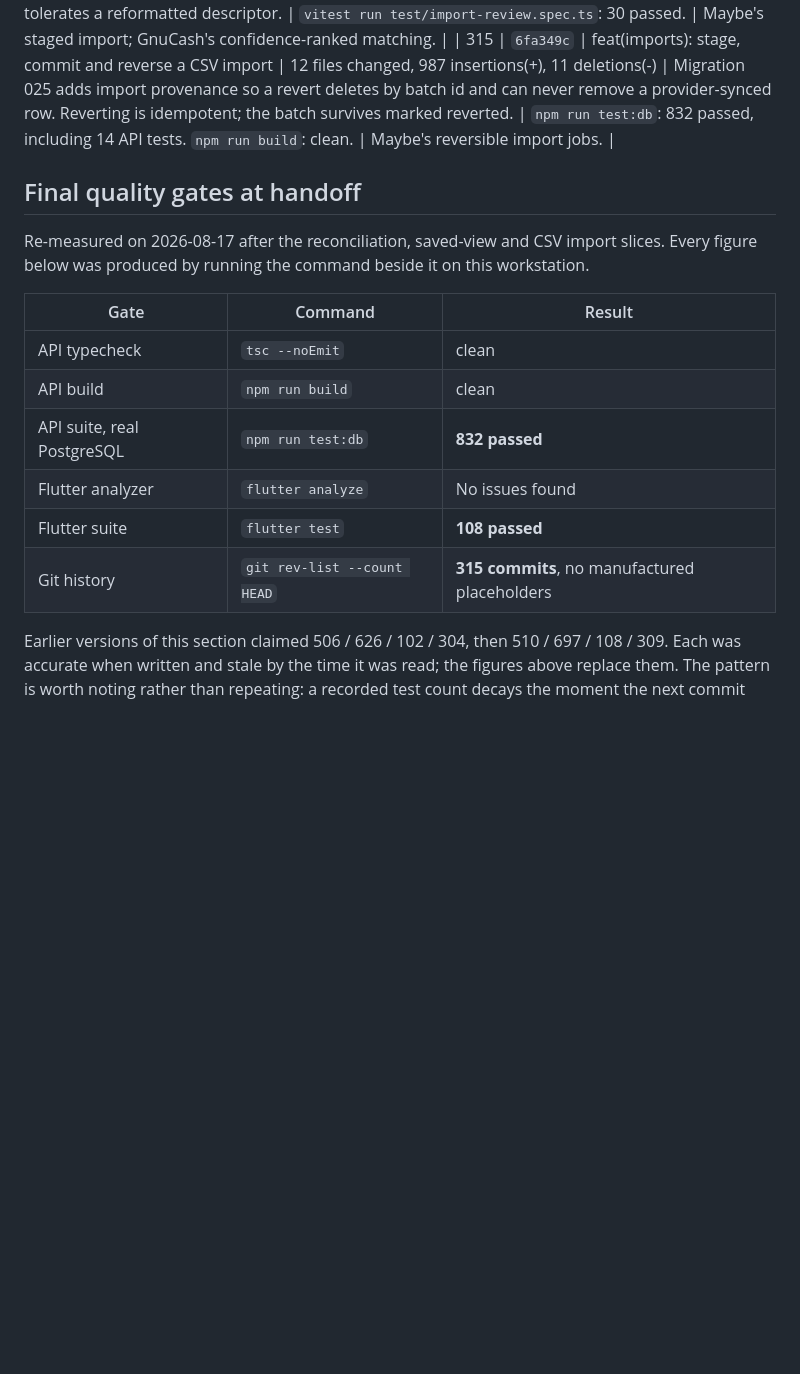
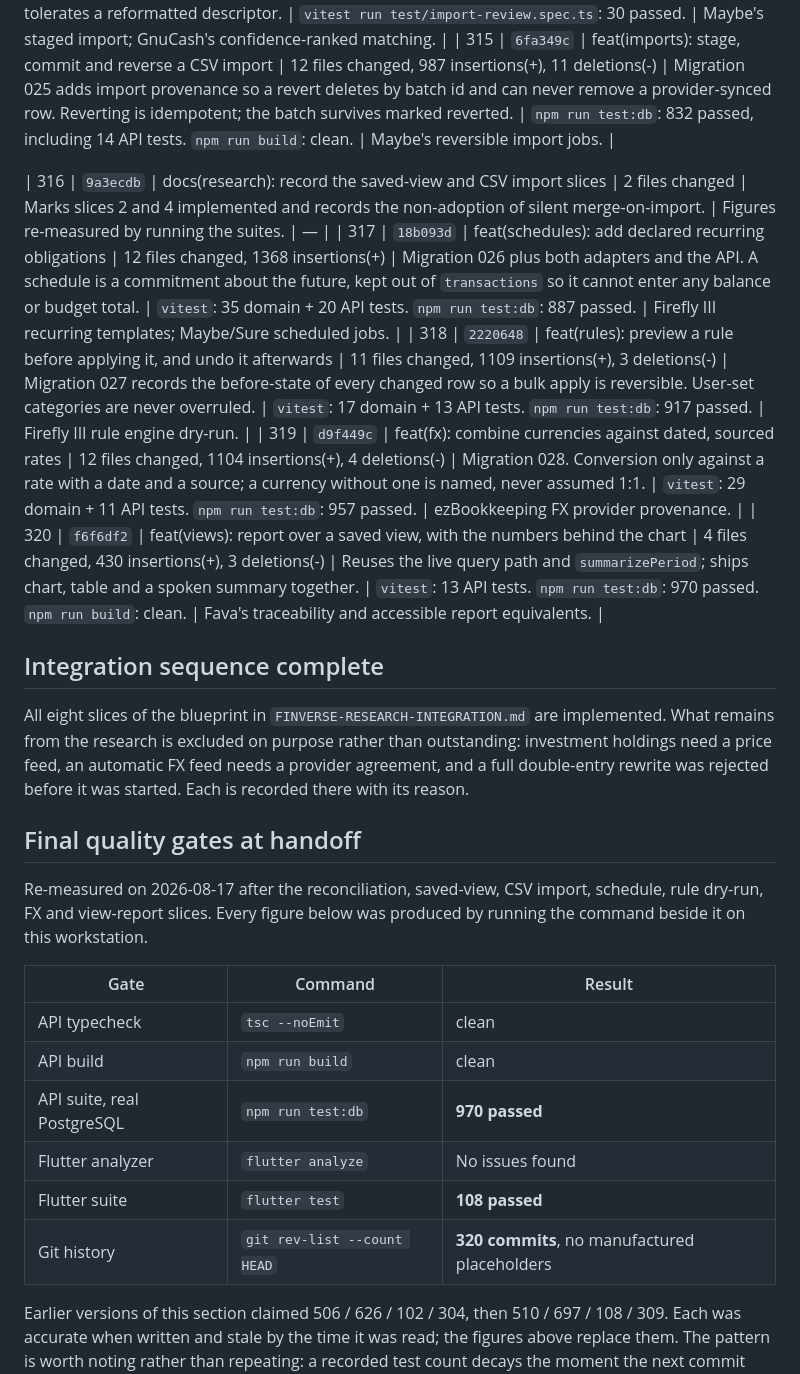
Before and after one commit to Shine0078/starter, a Markdown page: COMMIT-IMPLEMENTATION-LOG.md, the part around the change. GitHub-like rendering; blank space fills up the shorter version.

```diff
--- a/COMMIT-IMPLEMENTATION-LOG.md
+++ b/COMMIT-IMPLEMENTATION-LOG.md
@@ -354,20 +354,34 @@ a missing one: it reports coverage that does not exist.
 | 314 | `e236942` | feat(imports): classify every row before anything enters the ledger | 2 files changed, 536 insertions(+) | Each row becomes import, duplicate or invalid with a reason; nothing is silently discarded. Duplicate scoring tolerates a reformatted descriptor. | `vitest run test/import-review.spec.ts`: 30 passed. | Maybe's staged import; GnuCash's confidence-ranked matching. |
 | 315 | `6fa349c` | feat(imports): stage, commit and reverse a CSV import | 12 files changed, 987 insertions(+), 11 deletions(-) | Migration 025 adds import provenance so a revert deletes by batch id and can never remove a provider-synced row. Reverting is idempotent; the batch survives marked reverted. | `npm run test:db`: 832 passed, including 14 API tests. `npm run build`: clean. | Maybe's reversible import jobs. |
 
+| 316 | `9a3ecdb`  | docs(research): record the saved-view and CSV import slices | 2 files changed | Marks slices 2 and 4 implemented and records the non-adoption of silent merge-on-import. | Figures re-measured by running the suites. | — |
+| 317 | `18b093d` | feat(schedules): add declared recurring obligations | 12 files changed, 1368 insertions(+) | Migration 026 plus both adapters and the API. A schedule is a commitment about the future, kept out of `transactions` so it cannot enter any balance or budget total. | `vitest`: 35 domain + 20 API tests. `npm run test:db`: 887 passed. | Firefly III recurring templates; Maybe/Sure scheduled jobs. |
+| 318 | `2220648` | feat(rules): preview a rule before applying it, and undo it afterwards | 11 files changed, 1109 insertions(+), 3 deletions(-) | Migration 027 records the before-state of every changed row so a bulk apply is reversible. User-set categories are never overruled. | `vitest`: 17 domain + 13 API tests. `npm run test:db`: 917 passed. | Firefly III rule engine dry-run. |
+| 319 | `d9f449c` | feat(fx): combine currencies against dated, sourced rates | 12 files changed, 1104 insertions(+), 4 deletions(-) | Migration 028. Conversion only against a rate with a date and a source; a currency without one is named, never assumed 1:1. | `vitest`: 29 domain + 11 API tests. `npm run test:db`: 957 passed. | ezBookkeeping FX provider provenance. |
+| 320 | `f6f6df2` | feat(views): report over a saved view, with the numbers behind the chart | 4 files changed, 430 insertions(+), 3 deletions(-) | Reuses the live query path and `summarizePeriod`; ships chart, table and a spoken summary together. | `vitest`: 13 API tests. `npm run test:db`: 970 passed. `npm run build`: clean. | Fava's traceability and accessible report equivalents. |
+
+## Integration sequence complete
+
+All eight slices of the blueprint in `FINVERSE-RESEARCH-INTEGRATION.md` are
+implemented. What remains from the research is excluded on purpose rather than
+outstanding: investment holdings need a price feed, an automatic FX feed needs a
+provider agreement, and a full double-entry rewrite was rejected before it was
+started. Each is recorded there with its reason.
+
 ## Final quality gates at handoff
 
-Re-measured on 2026-08-17 after the reconciliation, saved-view and CSV import
-slices. Every figure below was produced by running the command beside it on this
-workstation.
+Re-measured on 2026-08-17 after the reconciliation, saved-view, CSV import,
+schedule, rule dry-run, FX and view-report slices. Every figure below was
+produced by running the command beside it on this workstation.
 
 | Gate | Command | Result |
 |---|---|---|
 | API typecheck | `tsc --noEmit` | clean |
 | API build | `npm run build` | clean |
-| API suite, real PostgreSQL | `npm run test:db` | **832 passed** |
+| API suite, real PostgreSQL | `npm run test:db` | **970 passed** |
 | Flutter analyzer | `flutter analyze` | No issues found |
 | Flutter suite | `flutter test` | **108 passed** |
-| Git history | `git rev-list --count HEAD` | **315 commits**, no manufactured placeholders |
+| Git history | `git rev-list --count HEAD` | **320 commits**, no manufactured placeholders |
 
 Earlier versions of this section claimed 506 / 626 / 102 / 304, then
 510 / 697 / 108 / 309. Each was accurate when written and stale by the time it
```
Also changed, not shown: FINVERSE-RESEARCH-INTEGRATION.md (+75 -8 lines).
